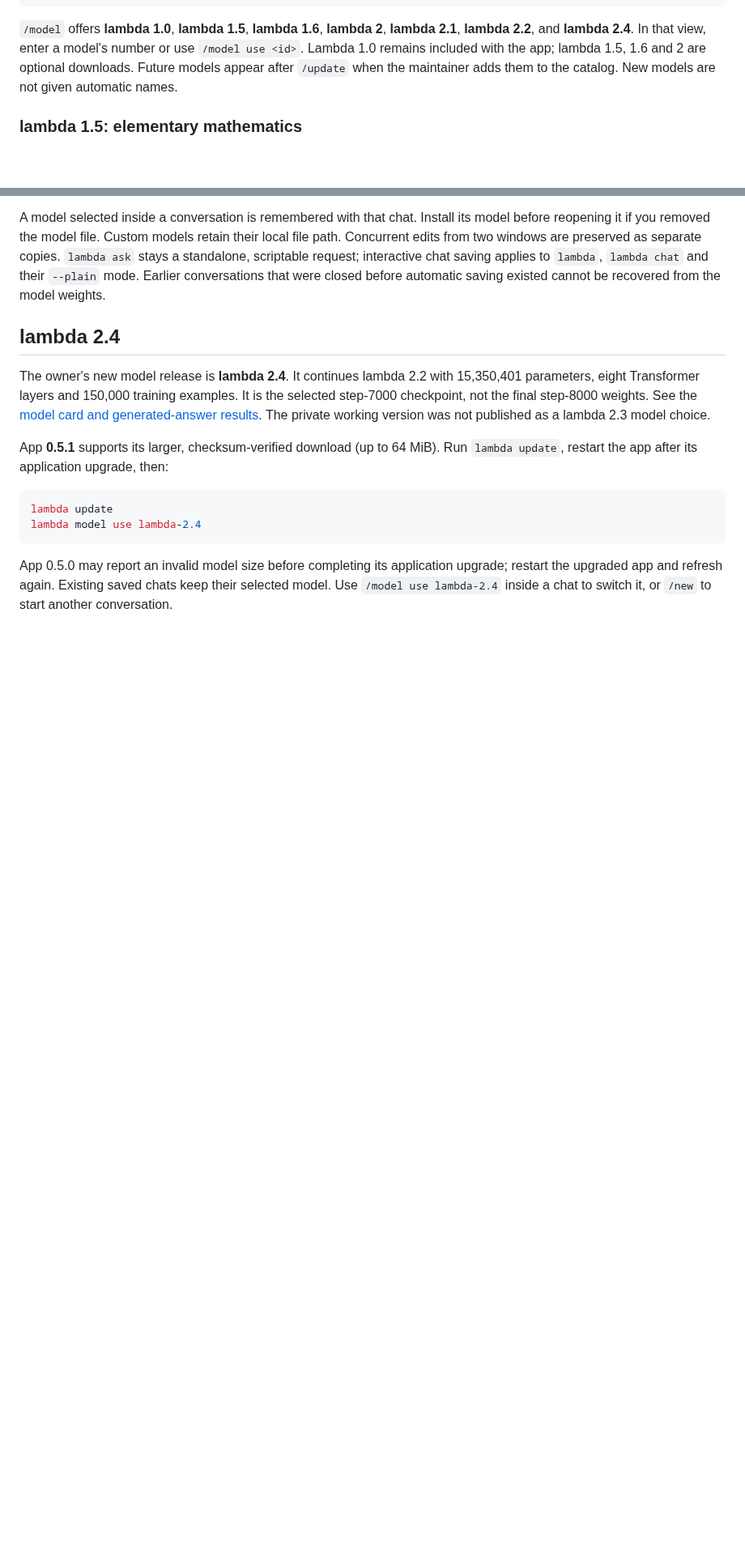
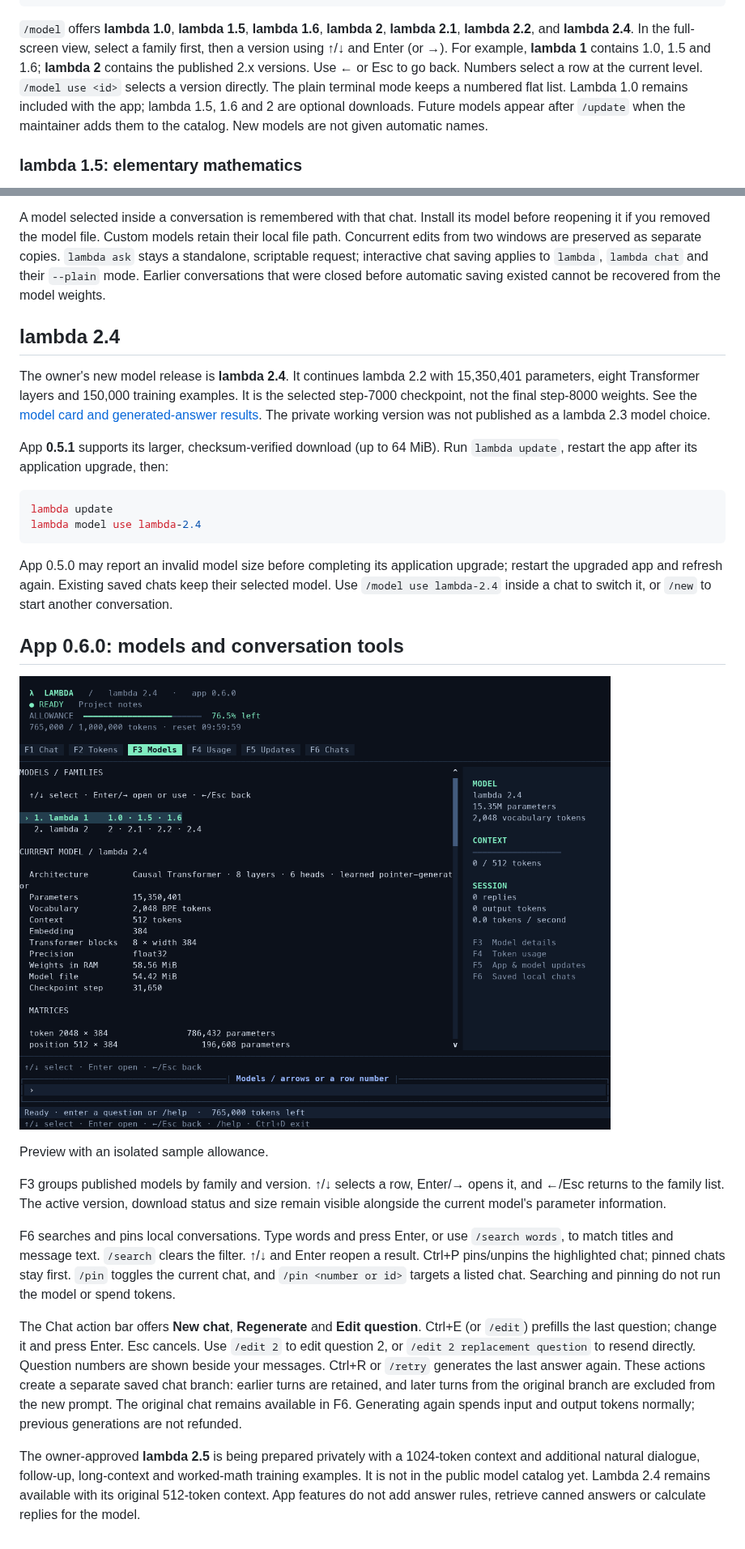
Before and after one commit to gtts-ux/lambda_ai, a Markdown page: README.md, 2 parts joined by grey strips. Shown at 81% size. GitHub-like rendering; pictures changed too: docs/model-families.png (added); blank space fills up the shorter version.

Commit message:
Release app 0.6.0 with model families and local conversation tools

````diff
--- a/README.md
+++ b/README.md
@@ -101,8 +107,11 @@ and the input supports session history with the arrow keys.
 /exit
 ```
 
-`/model` offers **lambda 1.0**, **lambda 1.5**, **lambda 1.6**, **lambda 2**, **lambda 2.1**, **lambda 2.2**, and **lambda 2.4**. In that view, enter a model's
-number or use `/model use <id>`. Lambda 1.0 remains included with the app;
+`/model` offers **lambda 1.0**, **lambda 1.5**, **lambda 1.6**, **lambda 2**, **lambda 2.1**, **lambda 2.2**, and **lambda 2.4**. In the full-screen view, select a family first, then a version using ↑/↓ and
+Enter (or →). For example, **lambda 1** contains 1.0, 1.5 and 1.6;
+**lambda 2** contains the published 2.x versions. Use ← or Esc to go back.
+Numbers select a row at the current level. `/model use <id>` selects a version directly.
+The plain terminal mode keeps a numbered flat list. Lambda 1.0 remains included with the app;
 lambda 1.5, 1.6 and 2 are optional downloads. Future models appear after `/update` when
 the maintainer adds them to the catalog. New models are not given automatic names.
 
@@ -386,3 +395,35 @@ App 0.5.0 may report an invalid model size before completing its application
 upgrade; restart the upgraded app and refresh again. Existing saved chats keep
 their selected model. Use `/model use lambda-2.4` inside a chat to switch it,
 or `/new` to start another conversation.
+
+
+## App 0.6.0: models and conversation tools
+
+![Model families and versions](docs/model-families.png)
+
+Preview with an isolated sample allowance.
+
+F3 groups published models by family and version. ↑/↓ selects a row, Enter/→ opens
+it, and ←/Esc returns to the family list. The active version, download status and
+size remain visible alongside the current model's parameter information.
+
+F6 searches and pins local conversations. Type words and press Enter, or use
+`/search words`, to match titles and message text. `/search` clears the filter.
+↑/↓ and Enter reopen a result. Ctrl+P pins/unpins the highlighted chat; pinned chats
+stay first. `/pin` toggles the current chat, and `/pin <number or id>` targets a listed
+chat. Searching and pinning do not run the model or spend tokens.
+
+The Chat action bar offers **New chat**, **Regenerate** and **Edit question**.
+Ctrl+E (or `/edit`) prefills the last question; change it and press Enter. Esc cancels.
+Use `/edit 2` to edit question 2, or `/edit 2 replacement question` to resend directly.
+Question numbers are shown beside your messages. Ctrl+R or `/retry` generates the
+last answer again. These actions create a separate saved chat branch: earlier turns
+are retained, and later turns from the original branch are excluded from the new
+prompt. The original chat remains available in F6. Generating again spends input
+and output tokens normally; previous generations are not refunded.
+
+The owner-approved **lambda 2.5** is being prepared privately with a 1024-token
+context and additional natural dialogue, follow-up, long-context and worked-math
+training examples. It is not in the public model catalog yet. Lambda 2.4 remains
+available with its original 512-token context. App features do not add answer rules,
+retrieve canned answers or calculate replies for the model.
````
Also changed, not shown: other parts of README.md (+10 -4 lines), AGENTS.md (+13 -0 lines), MAINTAINER.md (+11 -0 lines), 10 other files.
